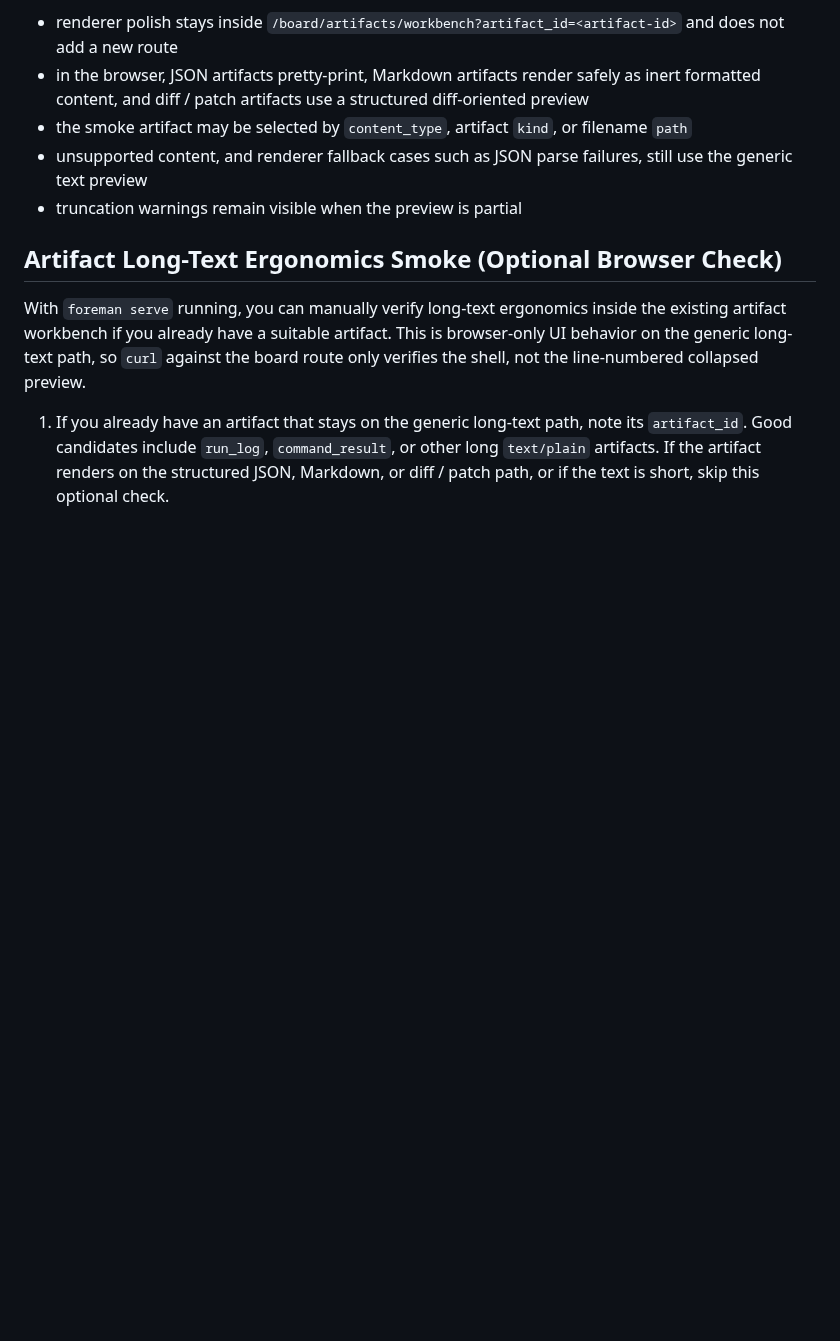
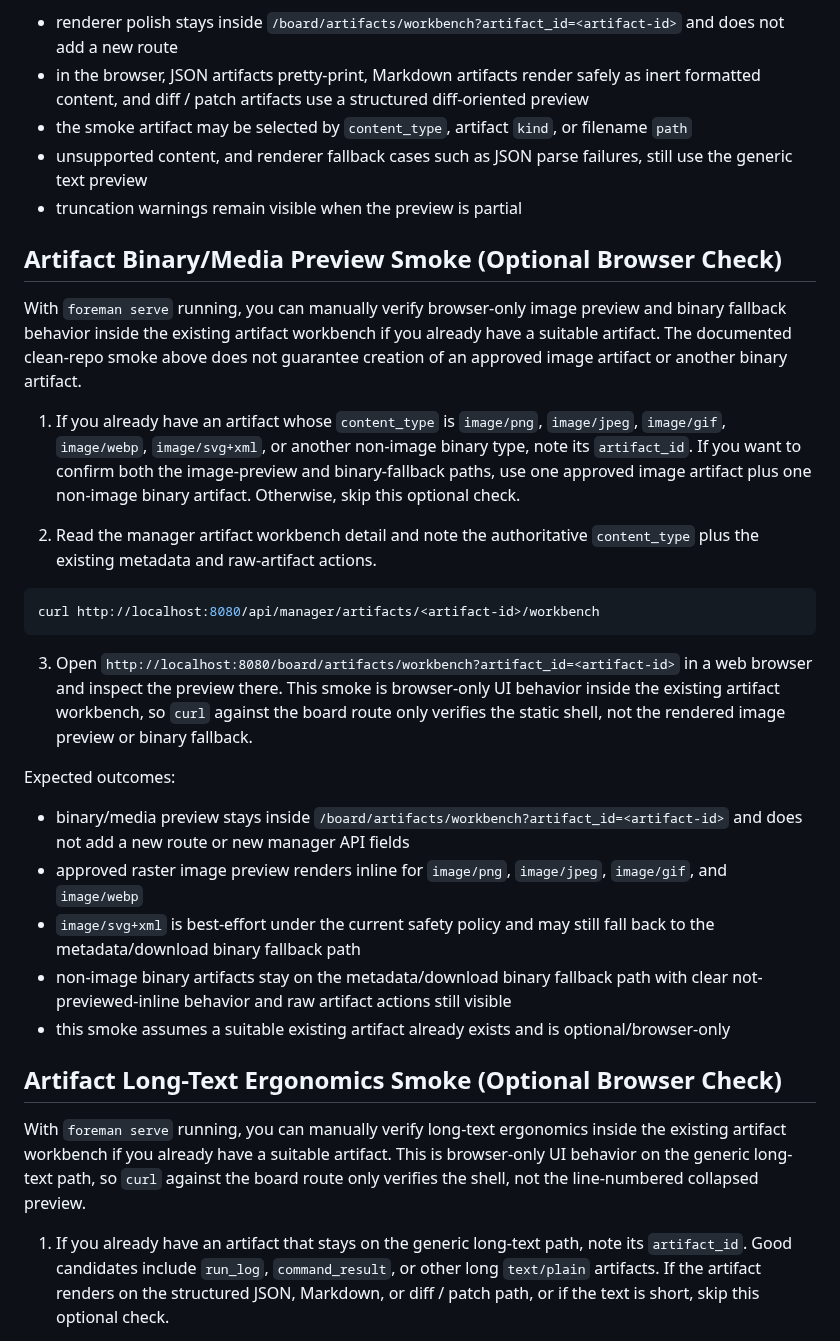
Before and after one commit to sine-io/foreman, a Markdown page: INSTALL.md, the part around the change. Rendered like a GitHub page; blank space fills up the shorter version.

````diff
--- a/INSTALL.md
+++ b/INSTALL.md
@@ -247,6 +247,28 @@ Expected outcomes:
 - unsupported content, and renderer fallback cases such as JSON parse failures, still use the generic text preview
 - truncation warnings remain visible when the preview is partial
 
+## Artifact Binary/Media Preview Smoke (Optional Browser Check)
+
+With `foreman serve` running, you can manually verify browser-only image preview and binary fallback behavior inside the existing artifact workbench if you already have a suitable artifact. The documented clean-repo smoke above does not guarantee creation of an approved image artifact or another binary artifact.
+
+1. If you already have an artifact whose `content_type` is `image/png`, `image/jpeg`, `image/gif`, `image/webp`, `image/svg+xml`, or another non-image binary type, note its `artifact_id`. If you want to confirm both the image-preview and binary-fallback paths, use one approved image artifact plus one non-image binary artifact. Otherwise, skip this optional check.
+
+2. Read the manager artifact workbench detail and note the authoritative `content_type` plus the existing metadata and raw-artifact actions.
+
+```bash
+curl http://localhost:8080/api/manager/artifacts/<artifact-id>/workbench
+```
+
+3. Open `http://localhost:8080/board/artifacts/workbench?artifact_id=<artifact-id>` in a web browser and inspect the preview there. This smoke is browser-only UI behavior inside the existing artifact workbench, so `curl` against the board route only verifies the static shell, not the rendered image preview or binary fallback.
+
+Expected outcomes:
+
+- binary/media preview stays inside `/board/artifacts/workbench?artifact_id=<artifact-id>` and does not add a new route or new manager API fields
+- approved raster image preview renders inline for `image/png`, `image/jpeg`, `image/gif`, and `image/webp`
+- `image/svg+xml` is best-effort under the current safety policy and may still fall back to the metadata/download binary fallback path
+- non-image binary artifacts stay on the metadata/download binary fallback path with clear not-previewed-inline behavior and raw artifact actions still visible
+- this smoke assumes a suitable existing artifact already exists and is optional/browser-only
+
 ## Artifact Long-Text Ergonomics Smoke (Optional Browser Check)
 
 With `foreman serve` running, you can manually verify long-text ergonomics inside the existing artifact workbench if you already have a suitable artifact. This is browser-only UI behavior on the generic long-text path, so `curl` against the board route only verifies the shell, not the line-numbered collapsed preview.
````
Also changed, not shown: CHANGELOG.md (+6 -0 lines), README.md (+2 -1 lines).
